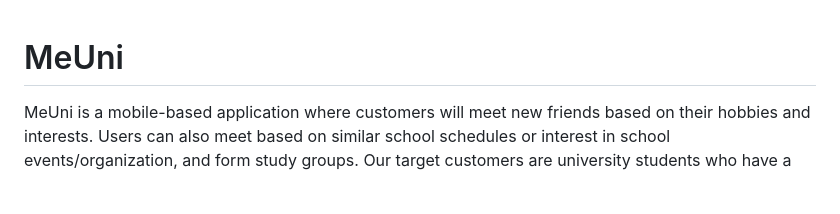
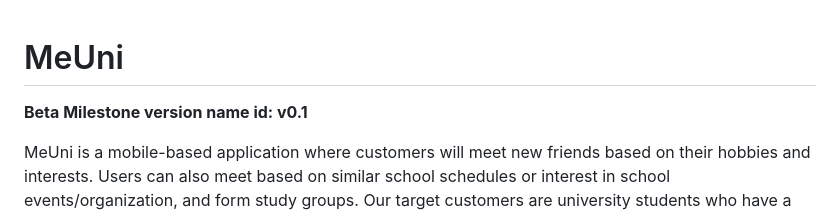
Before and after one commit to 1aggarcia/MeUni, a Markdown page: README.md, the part around the change. GitHub-like rendering; blank space fills up the shorter version.

Commit message:
Add Beta Milestone Version Id to README.md

```diff
--- a/README.md
+++ b/README.md
@@ -1,4 +1,7 @@
 # MeUni
+
+**Beta Milestone version name id: v0.1**
+
 MeUni is a mobile-based application where customers will meet new friends based on their hobbies and interests. Users can also meet based on similar school schedules or interest in school events/organization, and form study groups. Our target customers are university students who have a hard time looking for friends to do particular hobbies or activities with, or studying with others in the same classes. The goal of our product is to help them get connected with other previously-unknown fellow students who would participate in the activities. For example, let’s say a student wants to play a golf game with someone, but he or she doesn’t know anyone who would be interested in playing golf. Then he or she can make a post saying that he or she is looking for someone to play a golf game with. Given that this product is geared towards college students, it will incorporate some aspects of their academics. Users may input their class schedules to connect to other users with similar schedules, or even find other students in the same class. This way students may form study groups and organize meetings through MeUni.
 
 Our goal is to provide the following features. Currently operational features will be identified with an operational tag.
```
